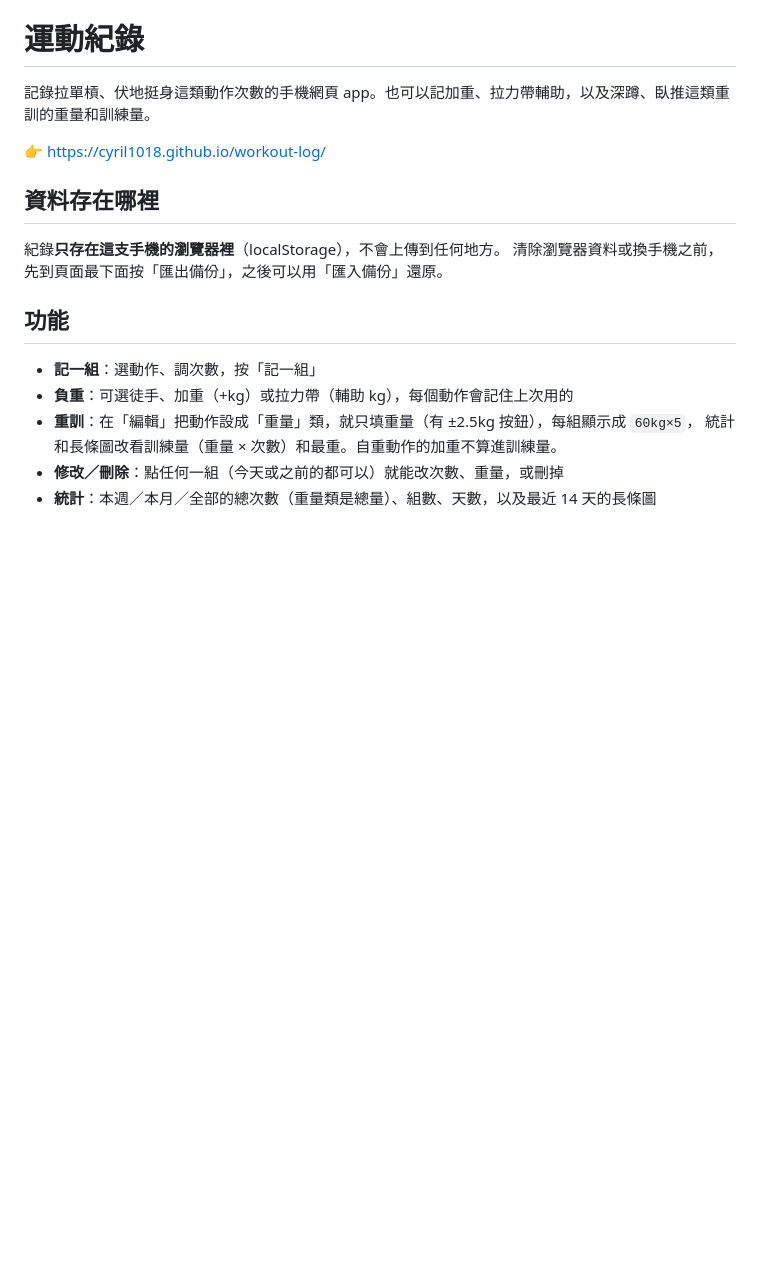
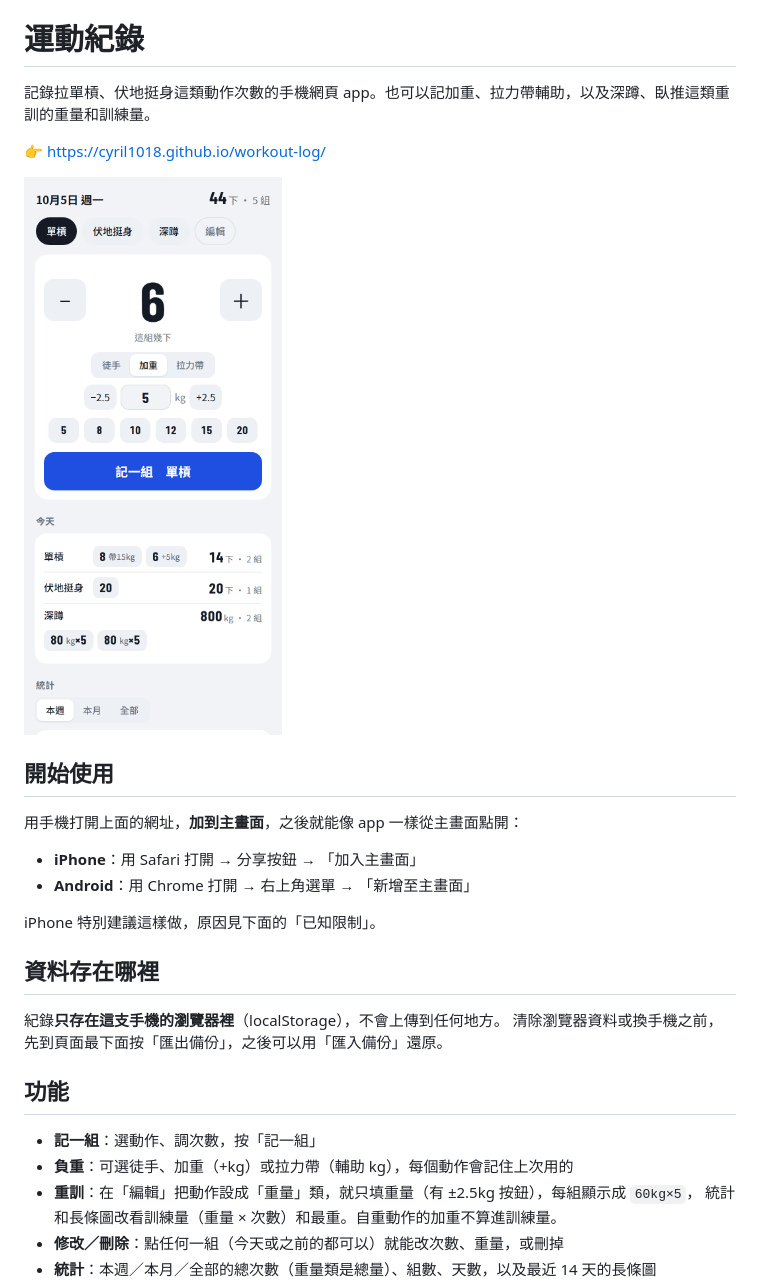
Before and after one commit to cyril1018/workout-log, a Markdown page: README.md, the part around one of its changes. GitHub-like rendering; pictures changed too: docs/screenshot.png (added); blank space fills up the shorter version.

```diff
--- a/README.md
+++ b/README.md
@@ -3,6 +3,17 @@
 記錄拉單槓、伏地挺身這類動作次數的手機網頁 app。也可以記加重、拉力帶輔助，以及深蹲、臥推這類重訓的重量和訓練量。
 
 👉 https://cyril1018.github.io/workout-log/
+
+<img src="docs/screenshot.png" alt="運動紀錄的手機畫面" width="320">
+
+## 開始使用
+
+用手機打開上面的網址，**加到主畫面**，之後就能像 app 一樣從主畫面點開：
+
+- **iPhone**：用 Safari 打開 → 分享按鈕 → 「加入主畫面」
+- **Android**：用 Chrome 打開 → 右上角選單 → 「新增至主畫面」
+
+iPhone 特別建議這樣做，原因見下面的「已知限制」。
 
 ## 資料存在哪裡
 
```
Also changed, not shown: other parts of README.md (+8 -0 lines).
